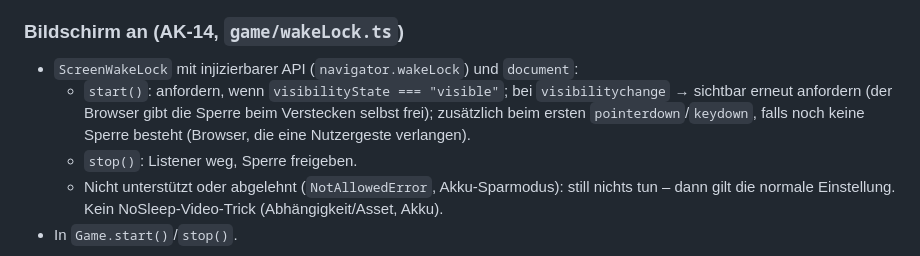
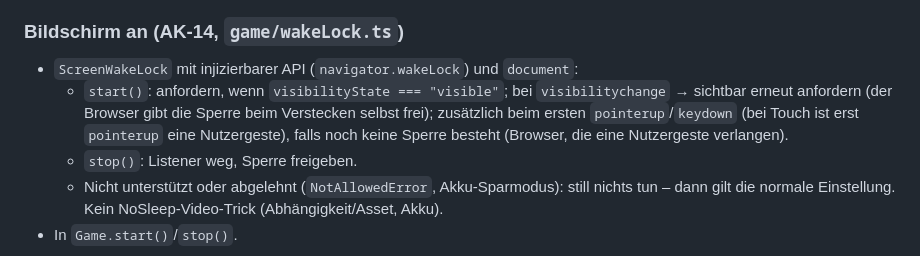
Before and after one commit to heckertobias/browser-game, a Markdown page: specs/007-mobil/plan.md, the part around the change. Rendered like a GitHub page.

Commit message:
Use pointerup as wake lock retry gesture in 007 plan
Co-Authored-By: Claude Opus 5.5 <noreply@anthropic.com>
Claude-Session: https://claude.ai/code/session_01GgG9AA2GoQFbgh8xTTsEkA

```diff
--- a/specs/007-mobil/plan.md
+++ b/specs/007-mobil/plan.md
@@ -309,7 +309,7 @@ Heute schon richtig: ein Zeiger zur Zeit, `setPointerCapture`, Folgen bei `point
 ### Bildschirm an (AK-14, `game/wakeLock.ts`)
 - `ScreenWakeLock` mit injizierbarer API (`navigator.wakeLock`) und `document`:
   - `start()`: anfordern, wenn `visibilityState === "visible"`; bei `visibilitychange` → sichtbar erneut anfordern
-    (der Browser gibt die Sperre beim Verstecken selbst frei); zusätzlich beim ersten `pointerdown`/`keydown`, falls noch
+    (der Browser gibt die Sperre beim Verstecken selbst frei); zusätzlich beim ersten `pointerup`/`keydown` (bei Touch ist erst `pointerup` eine Nutzergeste), falls noch
     keine Sperre besteht (Browser, die eine Nutzergeste verlangen).
   - `stop()`: Listener weg, Sperre freigeben.
   - Nicht unterstützt oder abgelehnt (`NotAllowedError`, Akku-Sparmodus): still nichts tun – dann gilt die normale
```
